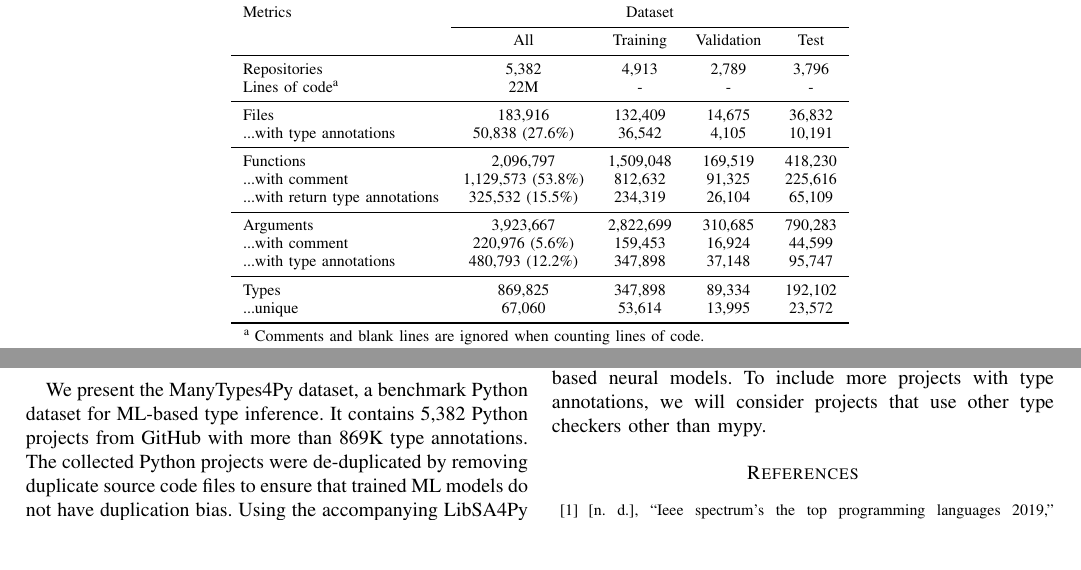
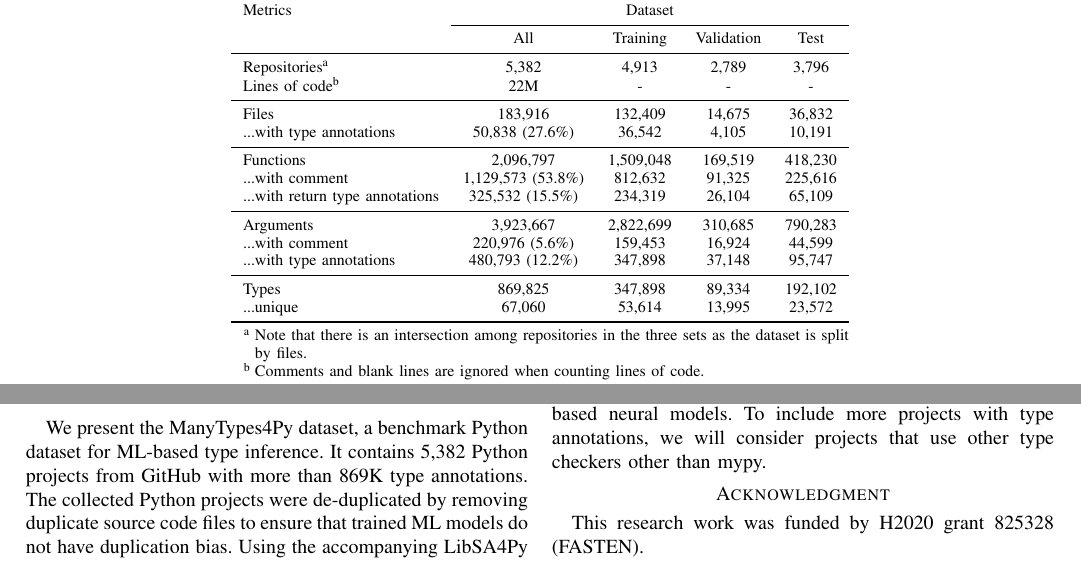
Before and after one commit to saltudelft/many-types-4-py-dataset, a LaTeX paper (paper/main.tex): two parts of pages 3 and 4 of 5, joined at a grey line, cut so that both start at the same text, the shorter picture padded with empty space. Compiled offline with pdfLaTeX; a missing font is replaced by an installed copy or a similar font; a LaTeX package or settings file that is missing is left out.

Commit message:
Address MSR'21 reviewers' comments for the camera-ready version

```diff
--- a/paper/main.tex
+++ b/paper/main.tex
@@ -115,8 +115,8 @@ After completing all the aforementioned steps, a zip file is created which conta
 			\cmidrule{2-5}
 			& All & Training & Validation & Test \\
 			\midrule
-			Repositories & 5,382 & 4,913 & 2,789 & 3,796 \\
-			Lines of code\tnote{a} & 22M & - & - & - \\
+			Repositories\tnote{a} & 5,382 & 4,913 & 2,789 & 3,796 \\
+			Lines of code\tnote{b} & 22M & - & - & - \\
 			\midrule
 			Files & 183,916  & 132,409 & 14,675 & 36,832 \\
 			...with type annotations & 50,838 (27.6\%) & 36,542 & 4,105  & 10,191  \\
@@ -134,7 +134,8 @@ After completing all the aforementioned steps, a zip file is created which conta
 			\bottomrule
 		\end{tabular}
 		\begin{tablenotes}
-			\item[a] {\footnotesize Comments and blank lines are ignored when counting lines of code.}
+			\item[a] {\footnotesize Note that there is an intersection among repositories in the three sets as the dataset is split by files.}
+			\item[b] {\footnotesize Comments and blank lines are ignored when counting lines of code.}
 		\end{tablenotes}
 	\end{threeparttable}
 \end{table*}
@@ -242,8 +243,8 @@ We present the ManyTypes4Py dataset, a benchmark Python dataset for ML-based typ
 
 In the near future, we will extend our static analysis pipeline (LibSA4Py tool) to add more type annotations to the dataset by implementing cheap and simple type inference heuristics. Also, we will perform data and control flow analysis to create graph representation of source code files for training graph-based neural models. To include more projects with type annotations, we will consider projects that use other type checkers other than mypy.
 
-%\section*{Acknowledgment}
-%This research work was funded by H2020 grant 825328 (FASTEN).
+\section*{Acknowledgment}
+This research work was funded by H2020 grant 825328 (FASTEN).
 
 \bibliographystyle{IEEEtran}
 \bibliography{main}
```
Also changed, not shown: paper/main.bib (+8 -0 lines), paper/main.tex (4 more changed lines).
